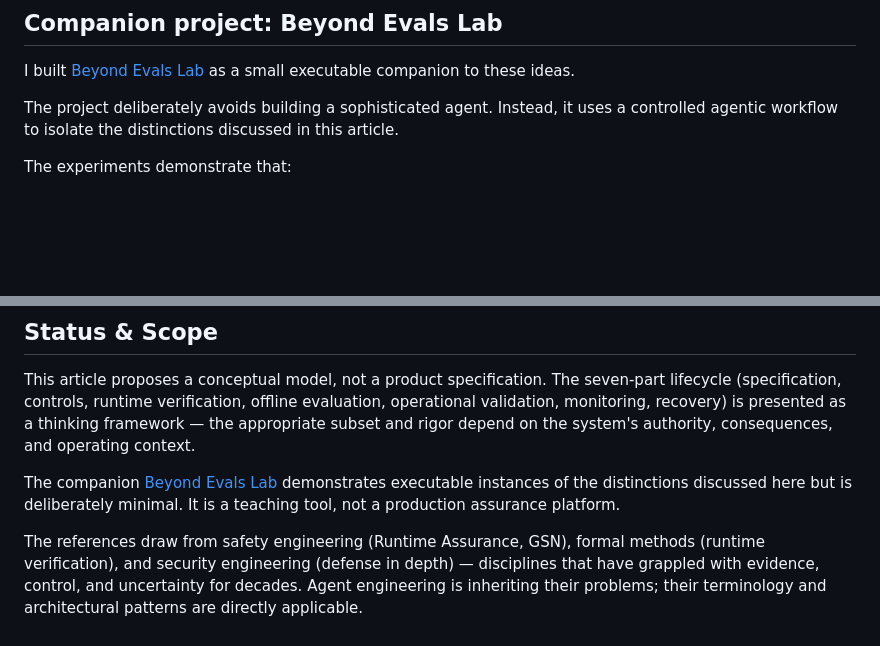
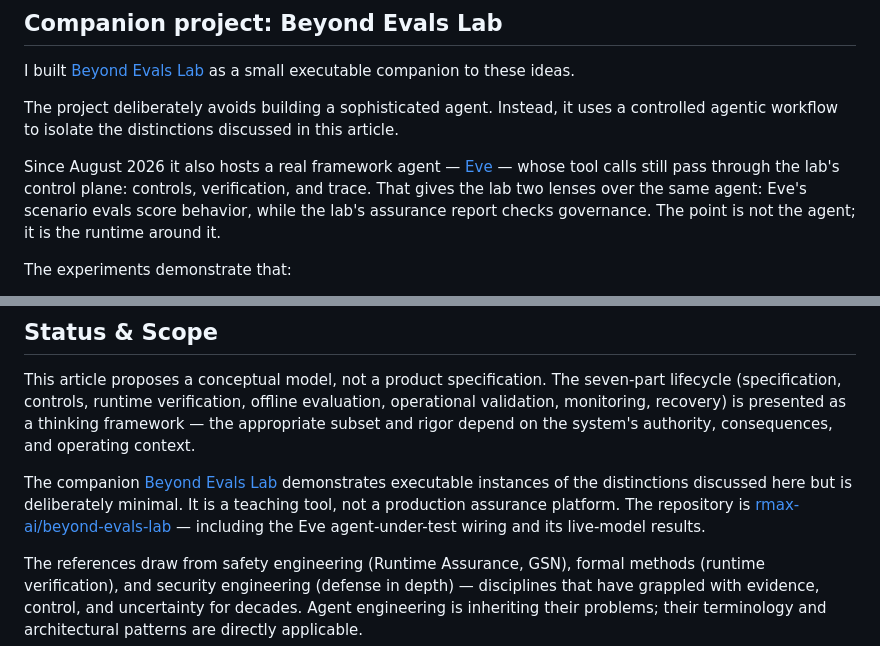
Before and after one commit to rmax-ai/rmax-ai.github.io, a Markdown page: notes/beyond-evals-assurance-model/index.md, 2 parts joined by grey strips. Rendered like a GitHub page; blank space fills up the shorter version.

Commit message:
notes: reflect Eve agent-under-test wiring in Beyond Evals article (#68)
The companion project now hosts a real framework agent (Eve) through the
lab's governed runtime. Update the two stale 'deliberately avoids building a
sophisticated agent' claims and link the repository.

```diff
--- a/notes/beyond-evals-assurance-model/index.md
+++ b/notes/beyond-evals-assurance-model/index.md
@@ -645,6 +645,8 @@ I built [Beyond Evals Lab](https://rmax.ai/beyond-evals-lab/) as a small executa
 
 The project deliberately avoids building a sophisticated agent. Instead, it uses a controlled agentic workflow to isolate the distinctions discussed in this article.
 
+Since August 2026 it also hosts a real framework agent — [Eve](https://github.com/vercel/eve) — whose tool calls still pass through the lab's control plane: controls, verification, and trace. That gives the lab two lenses over the same agent: Eve's scenario evals score behavior, while the lab's assurance report checks governance. The point is not the agent; it is the runtime around it.
+
 The experiments demonstrate that:
 
 - deterministic tests and evals are not opposites;
@@ -703,7 +705,7 @@ As agents acquire more authority over real systems, the critical question will i
 
 This article proposes a conceptual model, not a product specification. The seven-part lifecycle (specification, controls, runtime verification, offline evaluation, operational validation, monitoring, recovery) is presented as a thinking framework — the appropriate subset and rigor depend on the system's authority, consequences, and operating context.
 
-The companion [Beyond Evals Lab](https://rmax.ai/beyond-evals-lab/) demonstrates executable instances of the distinctions discussed here but is deliberately minimal. It is a teaching tool, not a production assurance platform.
+The companion [Beyond Evals Lab](https://rmax.ai/beyond-evals-lab/) demonstrates executable instances of the distinctions discussed here but is deliberately minimal. It is a teaching tool, not a production assurance platform. The repository is [rmax-ai/beyond-evals-lab](https://github.com/rmax-ai/beyond-evals-lab) — including the Eve agent-under-test wiring and its live-model results.
 
 The references draw from safety engineering (Runtime Assurance, GSN), formal methods (runtime verification), and security engineering (defense in depth) — disciplines that have grappled with evidence, control, and uncertainty for decades. Agent engineering is inheriting their problems; their terminology and architectural patterns are directly applicable.
 
```
Also changed, not shown: other parts of notes/beyond-evals-assurance-model/index.md (+1 -1 lines).
